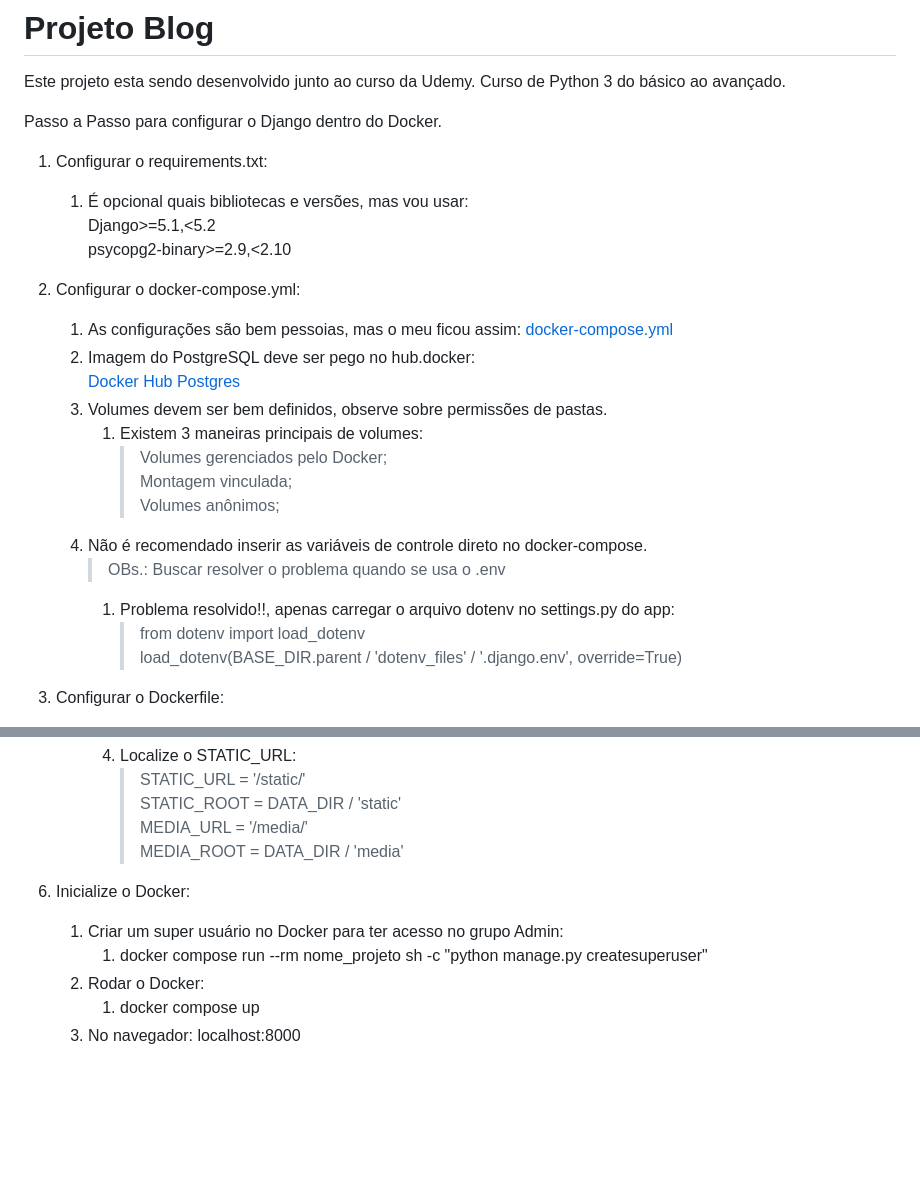
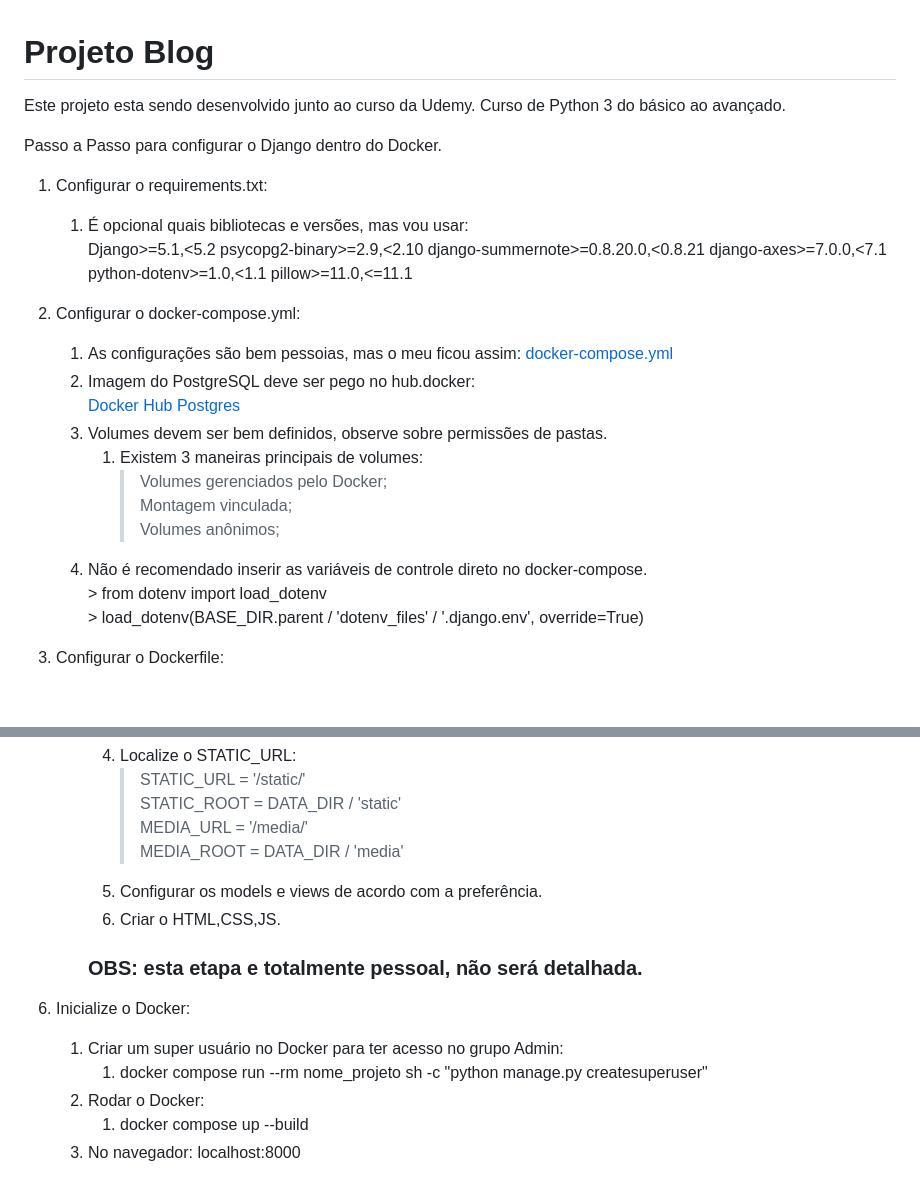
Before and after one commit to TioZiio/Django-Blog, a Markdown page: README.md, 2 parts joined by grey strips. GitHub-like rendering; blank space fills up the shorter version.

Commit message:
Finalizando o projeto, Ultimas informações no README

```diff
--- a/README.md
+++ b/README.md
@@ -9,6 +9,10 @@ Passo a Passo para configurar o Django dentro do Docker.
     1. É opcional quais bibliotecas e versões, mas vou usar:
         Django>=5.1,<5.2
         psycopg2-binary>=2.9,<2.10
+        django-summernote>=0.8.20.0,<0.8.21
+        django-axes>=7.0.0,<7.1
+        python-dotenv>=1.0,<1.1
+        pillow>=11.0,<=11.1
 
 2. Configurar o docker-compose.yml:
     1. As configurações são bem pessoias, mas o meu ficou assim:
@@ -21,8 +25,6 @@ Passo a Passo para configurar o Django dentro do Docker.
             > Montagem vinculada;
             > Volumes anônimos;
     4. Não é recomendado inserir as variáveis de controle direto no docker-compose.
-        > OBs.: Buscar resolver o problema quando se usa o .env
-        1. Problema resolvido!!, apenas carregar o arquivo dotenv no settings.py do app:
             > from dotenv import load_dotenv
             > load_dotenv(BASE_DIR.parent / 'dotenv_files' / '.django.env', override=True)
 
@@ -59,10 +61,13 @@ Passo a Passo para configurar o Django dentro do Docker.
             > STATIC_ROOT = DATA_DIR / 'static'
             > MEDIA_URL = '/media/'
             > MEDIA_ROOT = DATA_DIR / 'media'
+        6. Configurar os models e views de acordo com a preferência.
+        7. Criar o HTML,CSS,JS.
+        ### OBS: esta etapa e totalmente pessoal, não será detalhada.
 
 6. Inicialize o Docker:
     1. Criar um super usuário no Docker para ter acesso no grupo Admin:
         1. docker compose run --rm nome_projeto sh -c "python manage.py createsuperuser"
     2. Rodar o Docker:
-        1. docker compose up
+        1. docker compose up --build
     3. No navegador: localhost:8000
```
